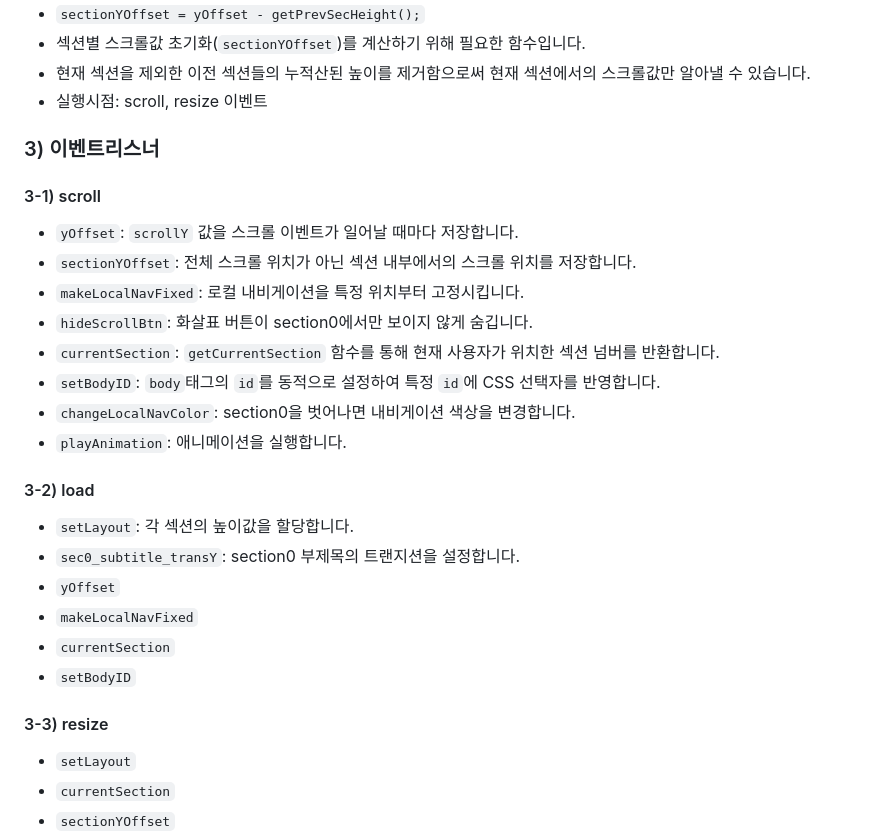
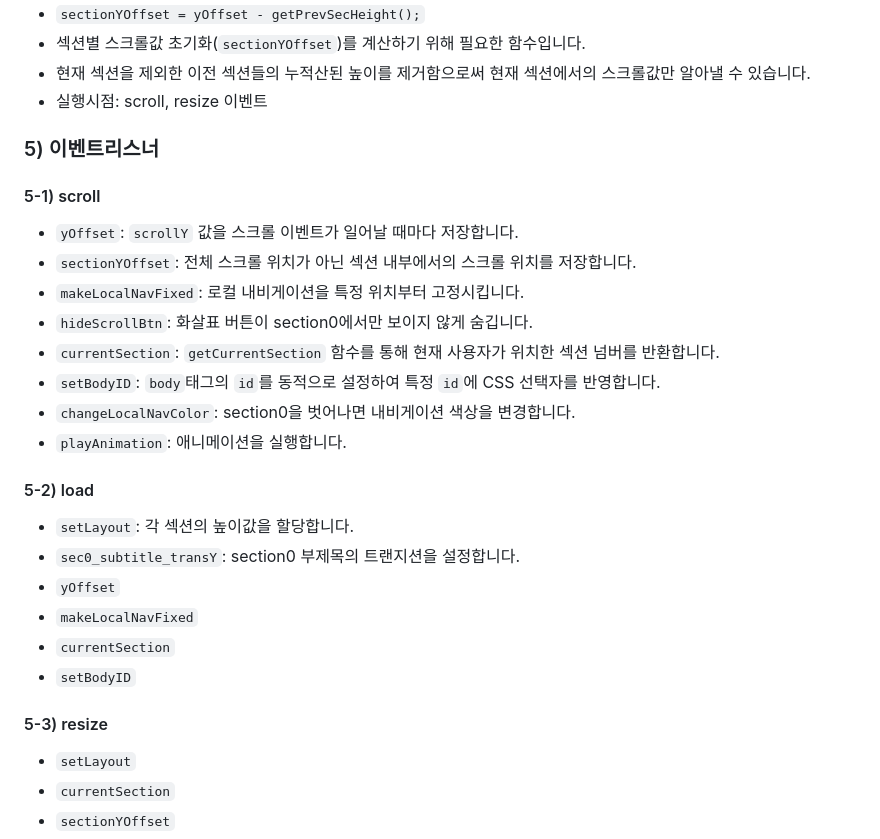
Before and after one commit to seongyurim/guinness-js-2023, a Markdown page: README.md, the part around the change. Drawn GitHub-style.

```diff
--- a/README.md
+++ b/README.md
@@ -202,8 +202,8 @@ const calcValue = function (values) {
 - 현재 섹션을 제외한 이전 섹션들의 누적산된 높이를 제거함으로써 현재 섹션에서의 스크롤값만 알아낼 수 있습니다.
 - 실행시점: scroll, resize 이벤트
 
-### 3) 이벤트리스너
-#### 3-1) scroll
+### 5) 이벤트리스너
+#### 5-1) scroll
 - `yOffset`: `scrollY` 값을 스크롤 이벤트가 일어날 때마다 저장합니다.
 - `sectionYOffset`: 전체 스크롤 위치가 아닌 섹션 내부에서의 스크롤 위치를 저장합니다.
 - `makeLocalNavFixed`: 로컬 내비게이션을 특정 위치부터 고정시킵니다.
@@ -213,7 +213,7 @@ const calcValue = function (values) {
 - `changeLocalNavColor`: section0을 벗어나면 내비게이션 색상을 변경합니다.
 - `playAnimation`: 애니메이션을 실행합니다.
 
-#### 3-2) load
+#### 5-2) load
 - `setLayout`: 각 섹션의 높이값을 할당합니다.
 - `sec0_subtitle_transY`: section0 부제목의 트랜지션을 설정합니다.
 - `yOffset`
@@ -221,7 +221,7 @@ const calcValue = function (values) {
 - `currentSection`
 - `setBodyID`
 
-#### 3-3) resize
+#### 5-3) resize
 - `setLayout`
 - `currentSection`
 - `sectionYOffset`
```
